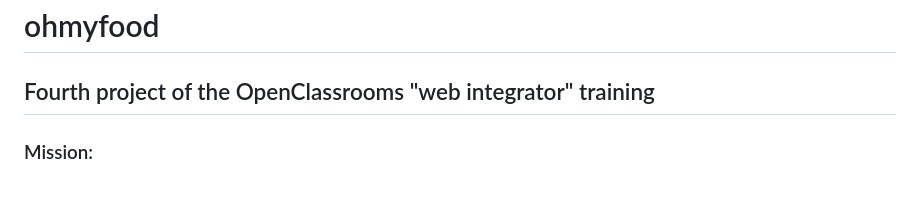
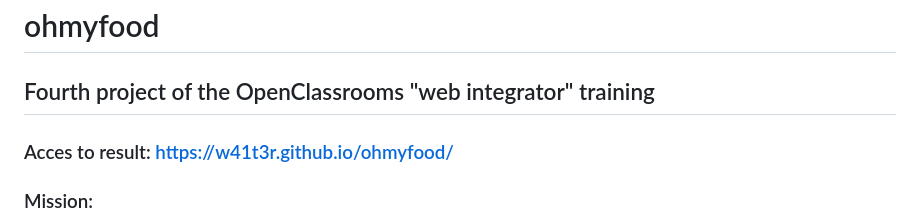
Before and after one commit to w41t3r/ohmyfood, a Markdown page: README.md, the part around the change. GitHub-like rendering; blank space fills up the shorter version.

Commit message:
[UPDATE] Add result link

```diff
--- a/README.md
+++ b/README.md
@@ -1,6 +1,8 @@
 # ohmyfood
 
 ## Fourth project of the OpenClassrooms "web integrator" training
+
+### Acces to result: https://w41t3r.github.io/ohmyfood/
 
 ### Mission:
 
```
